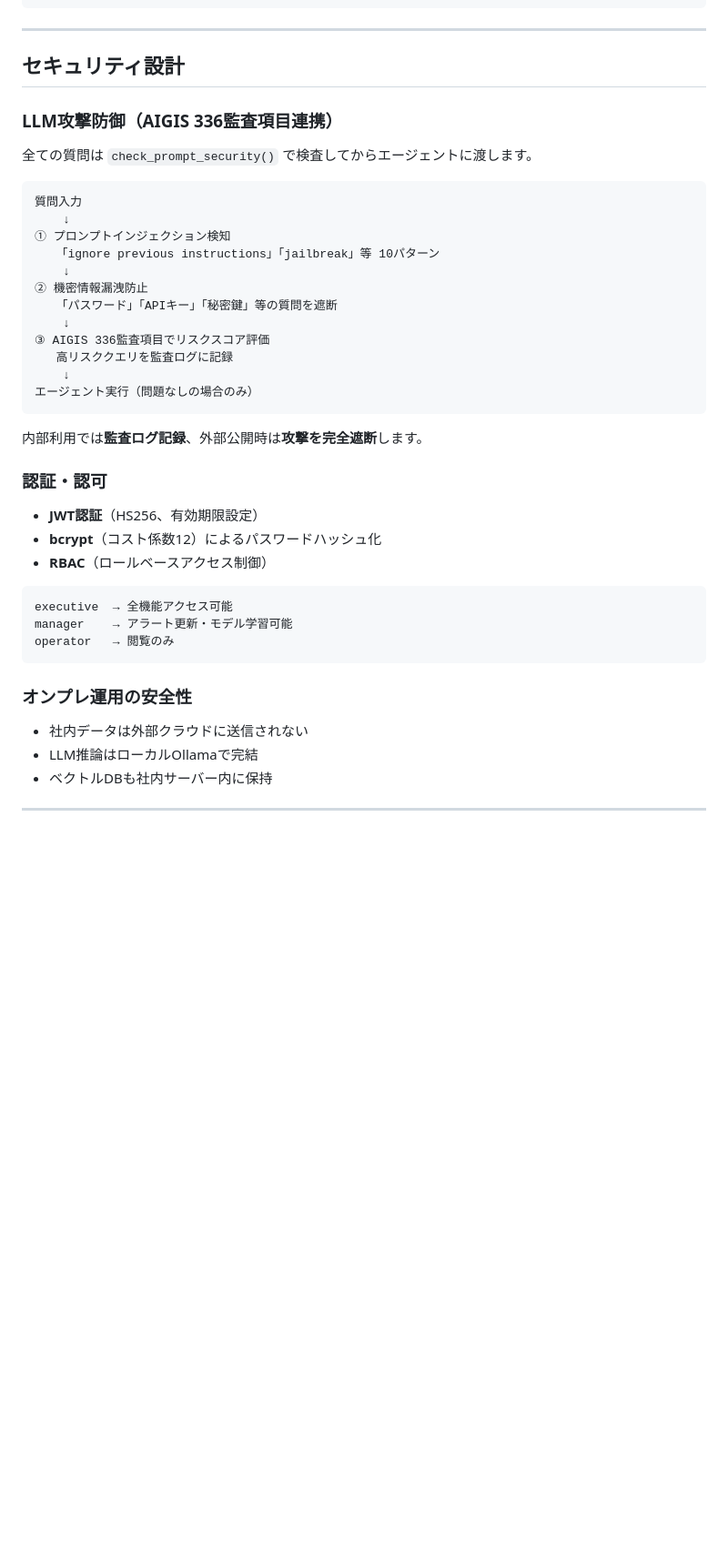
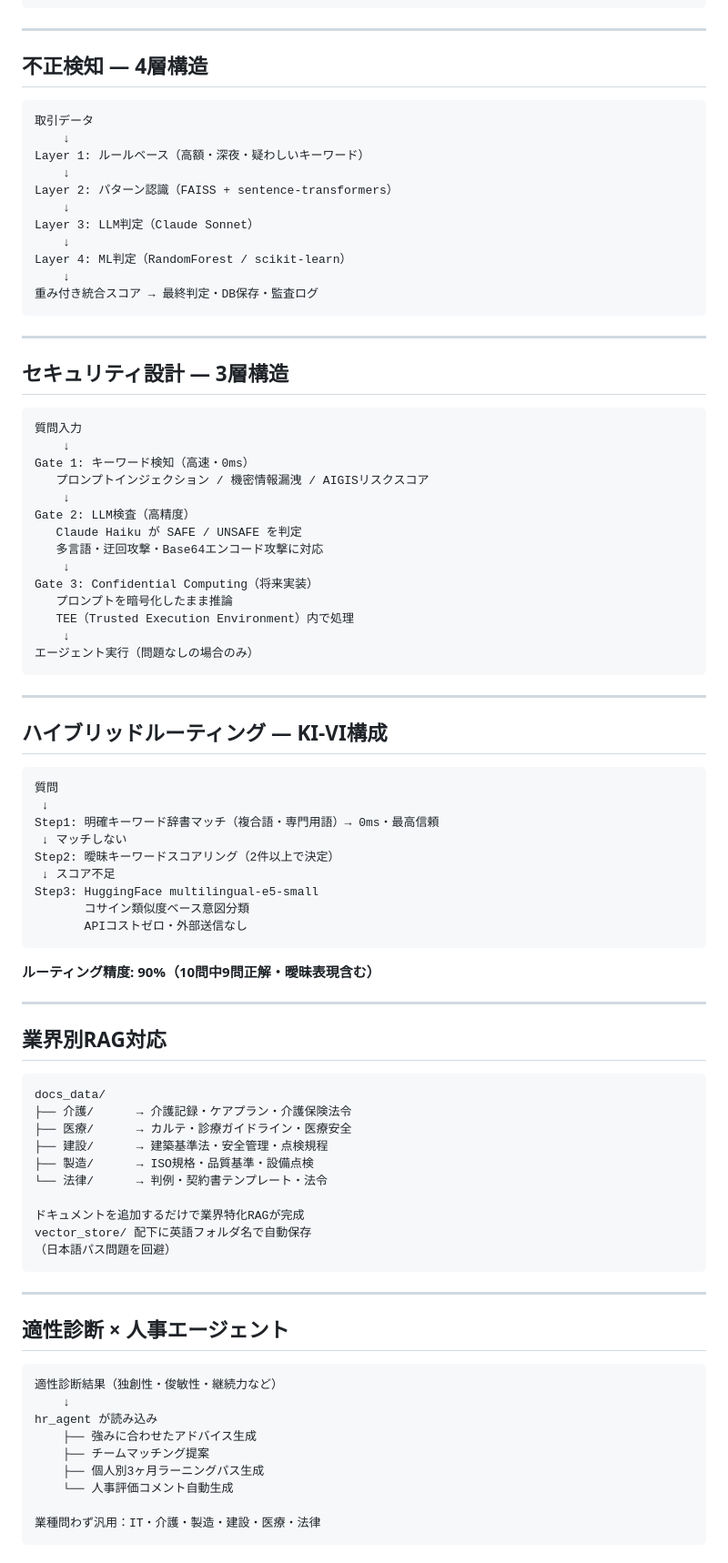
Before and after one commit to 7-mitch/-keiei-ai, a Markdown page: README.md, the part around one of its changes. Shown at 91% size. Rendered like a GitHub page; blank space fills up the shorter version.

Commit message:
docs: README更新 - 業界別RAG・4層不正検知・HFルーター・適性診断・ロードマップ追加

````diff
--- a/README.md
+++ b/README.md
@@ -107,41 +98,86 @@ DBのタスクデータをAIが分析して回答します。
 
 ---
 
-## セキュリティ設計
+## 不正検知 — 4層構造
+```
+取引データ
+    ↓
+Layer 1: ルールベース（高額・深夜・疑わしいキーワード）
+    ↓
+Layer 2: パターン認識（FAISS + sentence-transformers）
+    ↓
+Layer 3: LLM判定（Claude Sonnet）
+    ↓
+Layer 4: ML判定（RandomForest / scikit-learn）
+    ↓
+重み付き統合スコア → 最終判定・DB保存・監査ログ
+```
 
-### LLM攻撃防御（AIGIS 336監査項目連携）
+---
 
-全ての質問は `check_prompt_security()` で検査してからエージェントに渡します。
-
+## セキュリティ設計 — 3層構造
 ```
 質問入力
     ↓
-① プロンプトインジェクション検知
-   「ignore previous instructions」「jailbreak」等 10パターン
+Gate 1: キーワード検知（高速・0ms）
+   プロンプトインジェクション / 機密情報漏洩 / AIGISリスクスコア
     ↓
-② 機密情報漏洩防止
-   「パスワード」「APIキー」「秘密鍵」等の質問を遮断
+Gate 2: LLM検査（高精度）
+   Claude Haiku が SAFE / UNSAFE を判定
+   多言語・迂回攻撃・Base64エンコード攻撃に対応
     ↓
-③ AIGIS 336監査項目でリスクスコア評価
-   高リスククエリを監査ログに記録
+Gate 3: Confidential Computing（将来実装）
+   プロンプトを暗号化したまま推論
+   TEE（Trusted Execution Environment）内で処理
     ↓
 エージェント実行（問題なしの場合のみ）
 ```
 
-内部利用では**監査ログ記録**、外部公開時は**攻撃を完全遮断**します。
+---
 
-### 認証・認可
-- **JWT認証**（HS256、有効期限設定）
-- **bcrypt**（コスト係数12）によるパスワードハッシュ化
-- **RBAC**（ロールベースアクセス制御）
-
+## ハイブリッドルーティング — KI-VI構成
 ```
-executive  → 全機能アクセス可能
-manager    → アラート更新・モデル学習可能
-operator   → 閲覧のみ
+質問
+ ↓
+Step1: 明確キーワード辞書マッチ（複合語・専門用語）→ 0ms・最高信頼
+ ↓ マッチしない
+Step2: 曖昧キーワードスコアリング（2件以上で決定）
+ ↓ スコア不足
+Step3: HuggingFace multilingual-e5-small
+       コサイン類似度ベース意図分類
+       APIコストゼロ・外部送信なし
 ```
 
-### オンプレ運用の安全性
-- 社内データは外部クラウドに送信されない
-- LLM推論はローカルOllamaで完結
-- ベクトルDBも社内サーバー内に保持
+**ルーティング精度: 90%（10問中9問正解・曖昧表現含む）**
+
+---
+
+## 業界別RAG対応
+```
+docs_data/
+├── 介護/      → 介護記録・ケアプラン・介護保険法令
+├── 医療/      → カルテ・診療ガイドライン・医療安全
+├── 建設/      → 建築基準法・安全管理・点検規程
+├── 製造/      → ISO規格・品質基準・設備点検
+└── 法律/      → 判例・契約書テンプレート・法令
+
+ドキュメントを追加するだけで業界特化RAGが完成
+vector_store/ 配下に英語フォルダ名で自動保存
+（日本語パス問題を回避）
+```
+
+---
+
+## 適性診断 × 人事エージェント
+```
+適性診断結果（独創性・俊敏性・継続力など）
+    ↓
+hr_agent が読み込み
+    ├── 強みに合わせたアドバイス生成
+    ├── チームマッチング提案
+    ├── 個人別3ヶ月ラーニングパス生成
+    └── 人事評価コメント自動生成
+
+業種問わず汎用：IT・介護・製造・建設・医療・法律
+```
+
````
Also changed, not shown: other parts of README.md (+82 -119 lines).
